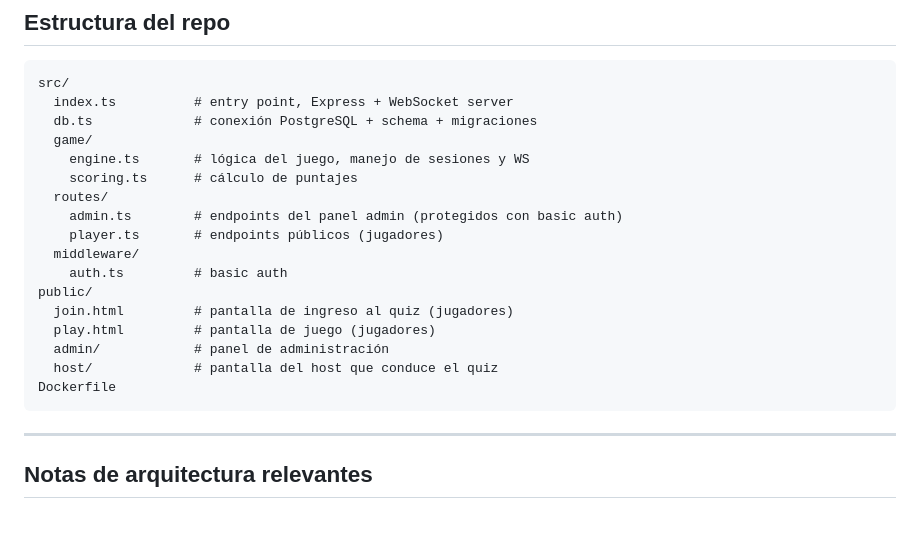
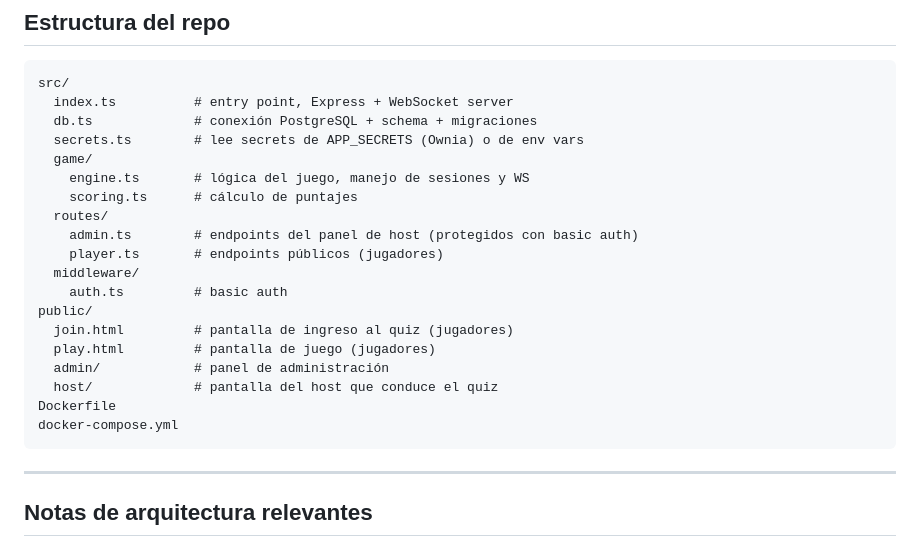
Before and after one commit to lechumarch/quiz-producto, a Markdown page: README.md, the part around one of its changes. Rendered like a GitHub page; blank space fills up the shorter version.

````diff
--- a/README.md
+++ b/README.md
@@ -198,11 +168,12 @@ docker compose down
 src/
   index.ts          # entry point, Express + WebSocket server
   db.ts             # conexión PostgreSQL + schema + migraciones
+  secrets.ts        # lee secrets de APP_SECRETS (Ownia) o de env vars
   game/
     engine.ts       # lógica del juego, manejo de sesiones y WS
     scoring.ts      # cálculo de puntajes
   routes/
-    admin.ts        # endpoints del panel admin (protegidos con basic auth)
+    admin.ts        # endpoints del panel de host (protegidos con basic auth)
     player.ts       # endpoints públicos (jugadores)
   middleware/
     auth.ts         # basic auth
@@ -212,6 +183,7 @@ public/
   admin/            # panel de administración
   host/             # pantalla del host que conduce el quiz
 Dockerfile
+docker-compose.yml
 ```
 
 ---
````
Also changed, not shown: other parts of README.md (+51 -81 lines).
